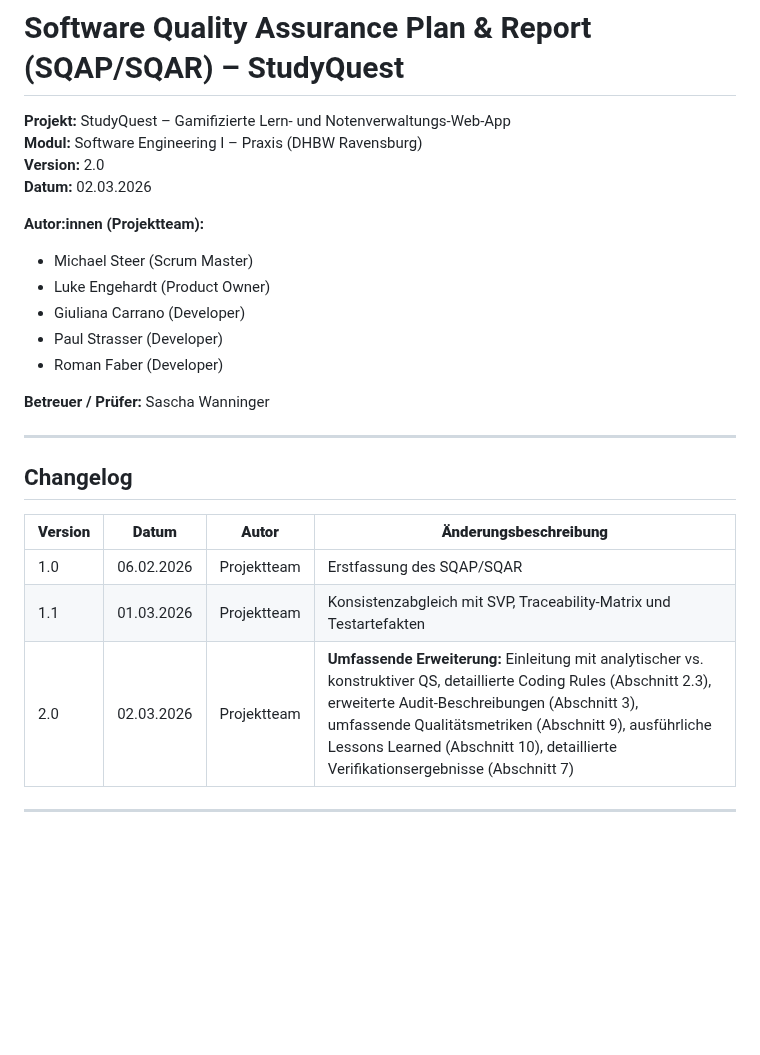
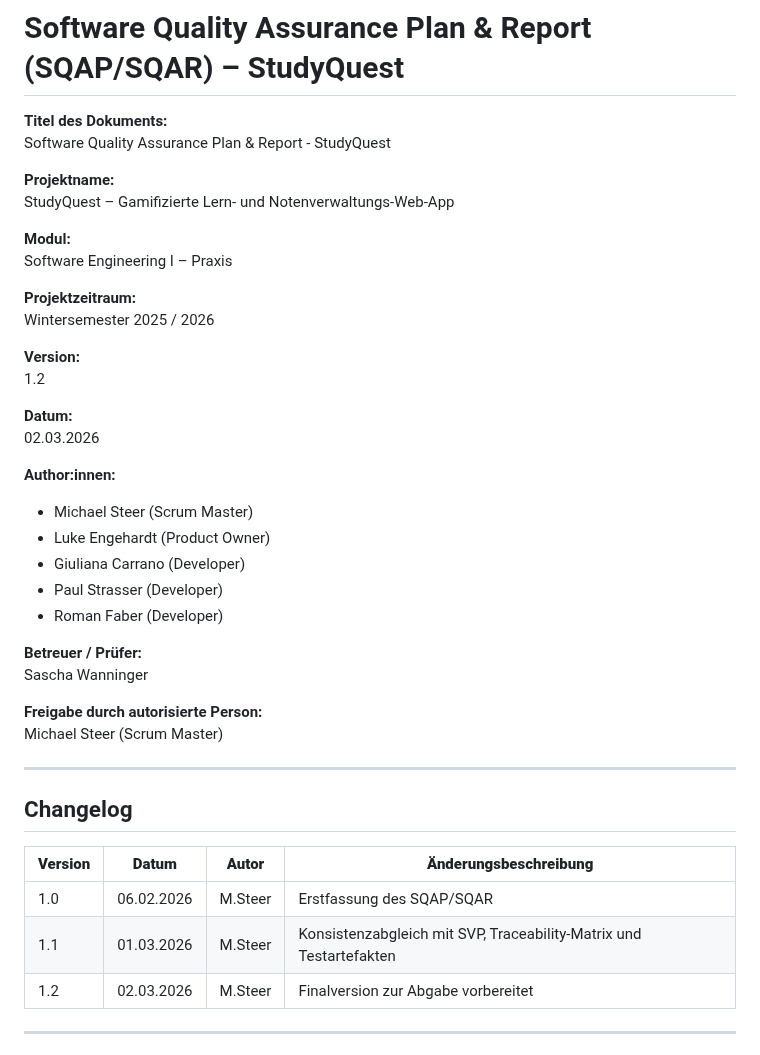
Before and after one commit to Michhiiii/StudyQuest, a Markdown page: 07_Software_Quality_Assurance/SQAP_SQAR_StudyQuest.md, the part around the change. GitHub-like rendering; blank space fills up the shorter version.

Commit message:
Revise SQAP/SQAR document details and changelog
Updated document details including title, version, authors, and changelog entries.

```diff
--- a/07_Software_Quality_Assurance/SQAP_SQAR_StudyQuest.md
+++ b/07_Software_Quality_Assurance/SQAP_SQAR_StudyQuest.md
@@ -1,18 +1,35 @@
 # Software Quality Assurance Plan & Report (SQAP/SQAR) – StudyQuest
 
-**Projekt:** StudyQuest – Gamifizierte Lern- und Notenverwaltungs-Web-App
-**Modul:** Software Engineering I – Praxis (DHBW Ravensburg)
-**Version:** 2.0
-**Datum:** 02.03.2026
+**Titel des Dokuments:**
+Software Quality Assurance Plan & Report - StudyQuest
 
-**Autor:innen (Projektteam):**
+**Projektname:**
+StudyQuest – Gamifizierte Lern- und Notenverwaltungs-Web-App
+
+**Modul:**
+Software Engineering I – Praxis
+
+**Projektzeitraum:**
+Wintersemester 2025 / 2026
+
+**Version:**
+1.2
+
+**Datum:**
+02.03.2026
+
+**Author:innen:**
 - Michael Steer (Scrum Master)
 - Luke Engehardt (Product Owner)
 - Giuliana Carrano (Developer)
 - Paul Strasser (Developer)
 - Roman Faber (Developer)
 
-**Betreuer / Prüfer:** Sascha Wanninger
+**Betreuer / Prüfer:**
+Sascha Wanninger
+
+**Freigabe durch autorisierte Person:**
+Michael Steer (Scrum Master)
 
 ---
 
@@ -20,9 +37,9 @@
 
 | **Version** | **Datum** | **Autor** | **Änderungsbeschreibung** |
 | --- | --- | --- | --- |
-| 1.0 | 06.02.2026 | Projektteam | Erstfassung des SQAP/SQAR |
-| 1.1 | 01.03.2026 | Projektteam | Konsistenzabgleich mit SVP, Traceability-Matrix und Testartefakten |
-| 2.0 | 02.03.2026 | Projektteam | **Umfassende Erweiterung:** Einleitung mit analytischer vs. konstruktiver QS, detaillierte Coding Rules (Abschnitt 2.3), erweiterte Audit-Beschreibungen (Abschnitt 3), umfassende Qualitätsmetriken (Abschnitt 9), ausführliche Lessons Learned (Abschnitt 10), detaillierte Verifikationsergebnisse (Abschnitt 7) |
+| 1.0 | 06.02.2026 | M.Steer | Erstfassung des SQAP/SQAR |
+| 1.1 | 01.03.2026 | M.Steer | Konsistenzabgleich mit SVP, Traceability-Matrix und Testartefakten |
+| 1.2 | 02.03.2026 | M.Steer | Finalversion zur Abgabe vorbereitet  |
 
 ---
 
```
